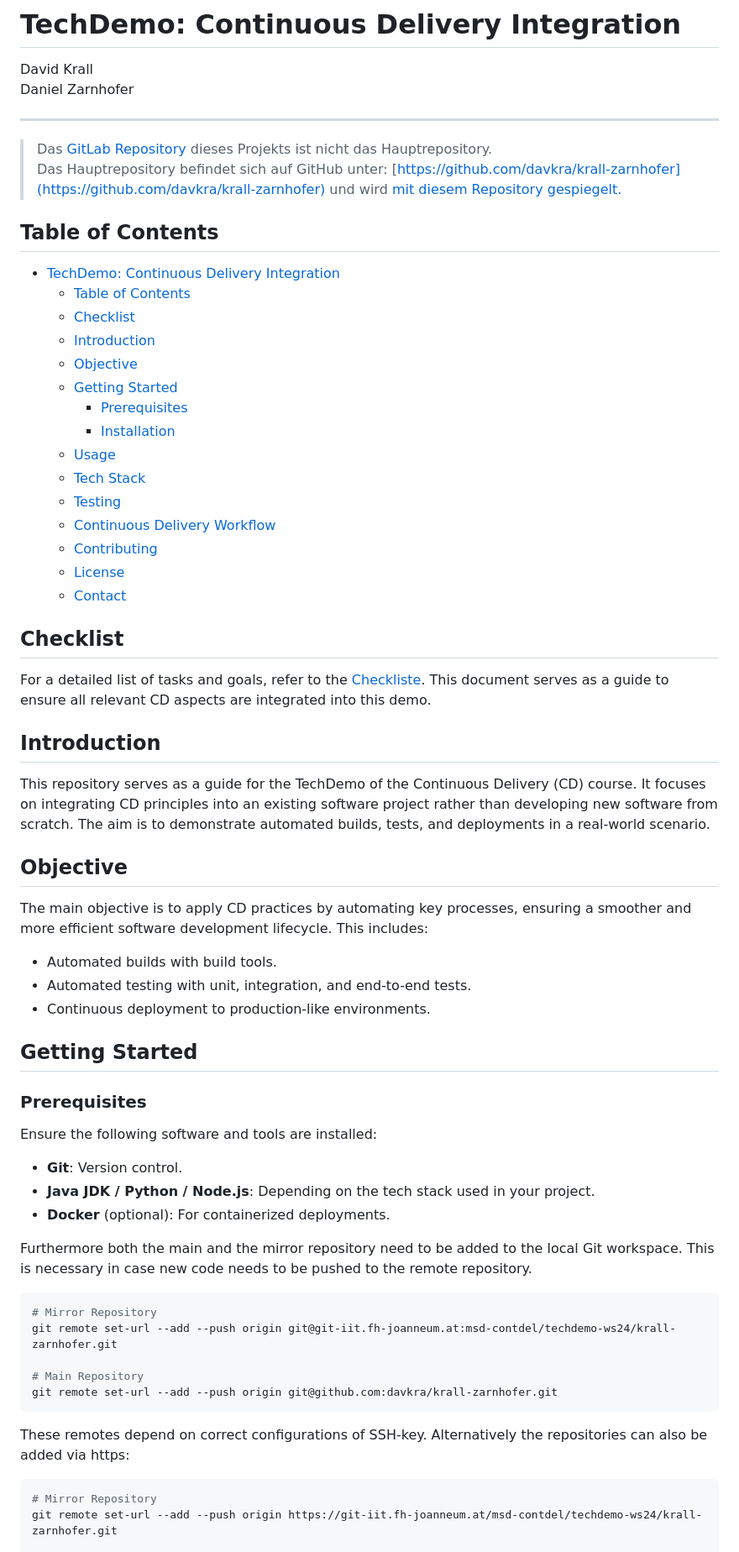
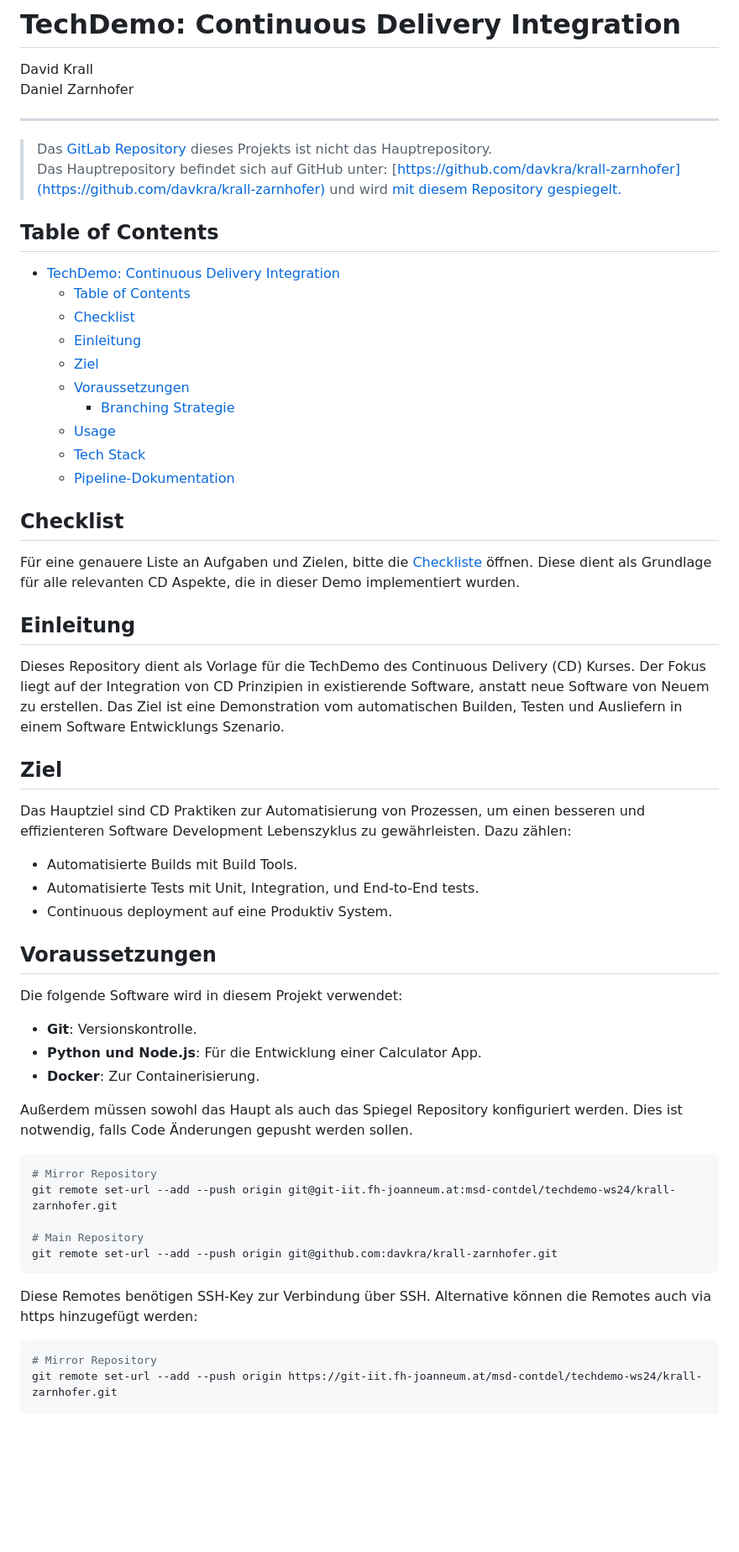
Before and after one commit to davkra/krall-zarnhofer, a Markdown page: README.md, the part around the change printed below. Shown: that part at 84% size. GitHub-like rendering; blank space fills up the shorter version.

````diff
--- a/README.md
+++ b/README.md
@@ -13,46 +13,39 @@ Daniel Zarnhofer
 - [TechDemo: Continuous Delivery Integration](#techdemo-continuous-delivery-integration)
   - [Table of Contents](#table-of-contents)
   - [Checklist](#checklist)
-  - [Introduction](#introduction)
-  - [Objective](#objective)
-  - [Getting Started](#getting-started)
-    - [Prerequisites](#prerequisites)
-    - [Installation](#installation)
+  - [Einleitung](#einleitung)
+  - [Ziel](#ziel)
+  - [Voraussetzungen](#voraussetzungen)
+    - [Branching Strategie](#branching-strategie)
   - [Usage](#usage)
   - [Tech Stack](#tech-stack)
-  - [Testing](#testing)
-  - [Continuous Delivery Workflow](#continuous-delivery-workflow)
-  - [Contributing](#contributing)
-  - [License](#license)
-  - [Contact](#contact)
+  - [Pipeline-Dokumentation](#pipeline-dokumentation)
 
 ## Checklist
 
-For a detailed list of tasks and goals, refer to the [Checkliste](./CHECKLIST.md). This document serves as a guide to ensure all relevant CD aspects are integrated into this demo.
+Für eine genauere Liste an Aufgaben und Zielen, bitte die [Checkliste](./CHECKLIST.md) öffnen. Diese dient als Grundlage für alle relevanten CD Aspekte, die in dieser Demo implementiert wurden.
 
-## Introduction
+## Einleitung
 
-This repository serves as a guide for the TechDemo of the Continuous Delivery (CD) course. It focuses on integrating CD principles into an existing software project rather than developing new software from scratch. The aim is to demonstrate automated builds, tests, and deployments in a real-world scenario.
+Dieses Repository dient als Vorlage für die TechDemo des Continuous Delivery (CD) Kurses. Der Fokus liegt auf der Integration von CD Prinzipien in existierende Software, anstatt neue Software von Neuem zu erstellen. Das Ziel ist eine Demonstration vom automatischen Builden, Testen und Ausliefern in einem Software Entwicklungs Szenario.
 
-## Objective
+## Ziel
 
-The main objective is to apply CD practices by automating key processes, ensuring a smoother and more efficient software development lifecycle. This includes:
+Das Hauptziel sind CD Praktiken zur Automatisierung von Prozessen, um einen besseren und effizienteren Software Development Lebenszyklus zu gewährleisten. Dazu zählen:
 
-- Automated builds with build tools.
-- Automated testing with unit, integration, and end-to-end tests.
-- Continuous deployment to production-like environments.
+- Automatisierte Builds mit Build Tools.
+- Automatisierte Tests mit Unit, Integration, und End-to-End tests.
+- Continuous deployment auf eine Produktiv System.
 
-## Getting Started
+## Voraussetzungen
 
-### Prerequisites
+Die folgende Software wird in diesem Projekt verwendet:
 
-Ensure the following software and tools are installed:
+- **Git**: Versionskontrolle.
+- **Python und Node.js**: Für die Entwicklung einer Calculator App.
+- **Docker**: Zur Containerisierung.
 
-- **Git**: Version control.
-- **Java JDK / Python / Node.js**: Depending on the tech stack used in your project.
-- **Docker** (optional): For containerized deployments.
-
-Furthermore both the main and the mirror repository need to be added to the local Git workspace. This is necessary in case new code needs to be pushed to the remote repository.
+Außerdem müssen sowohl das Haupt als auch das Spiegel Repository konfiguriert werden. Dies ist notwendig, falls Code Änderungen gepusht werden sollen.
 
 ```bash
 # Mirror Repository
@@ -62,7 +55,7 @@ git remote set-url --add --push origin git@git-iit.fh-joanneum.at:msd-contdel/te
 git remote set-url --add --push origin git@github.com:davkra/krall-zarnhofer.git
 ```
 
-These remotes depend on correct configurations of SSH-key. Alternatively the repositories can also be added via https:
+Diese Remotes benötigen SSH-Key zur Verbindung über SSH. Alternative können die Remotes auch via https hinzugefügt werden:
 
 ```bash
 # Mirror Repository
````
Also changed, not shown: other parts of README.md (+54 -72 lines), CHECKLIST.md (+4 -4 lines).
